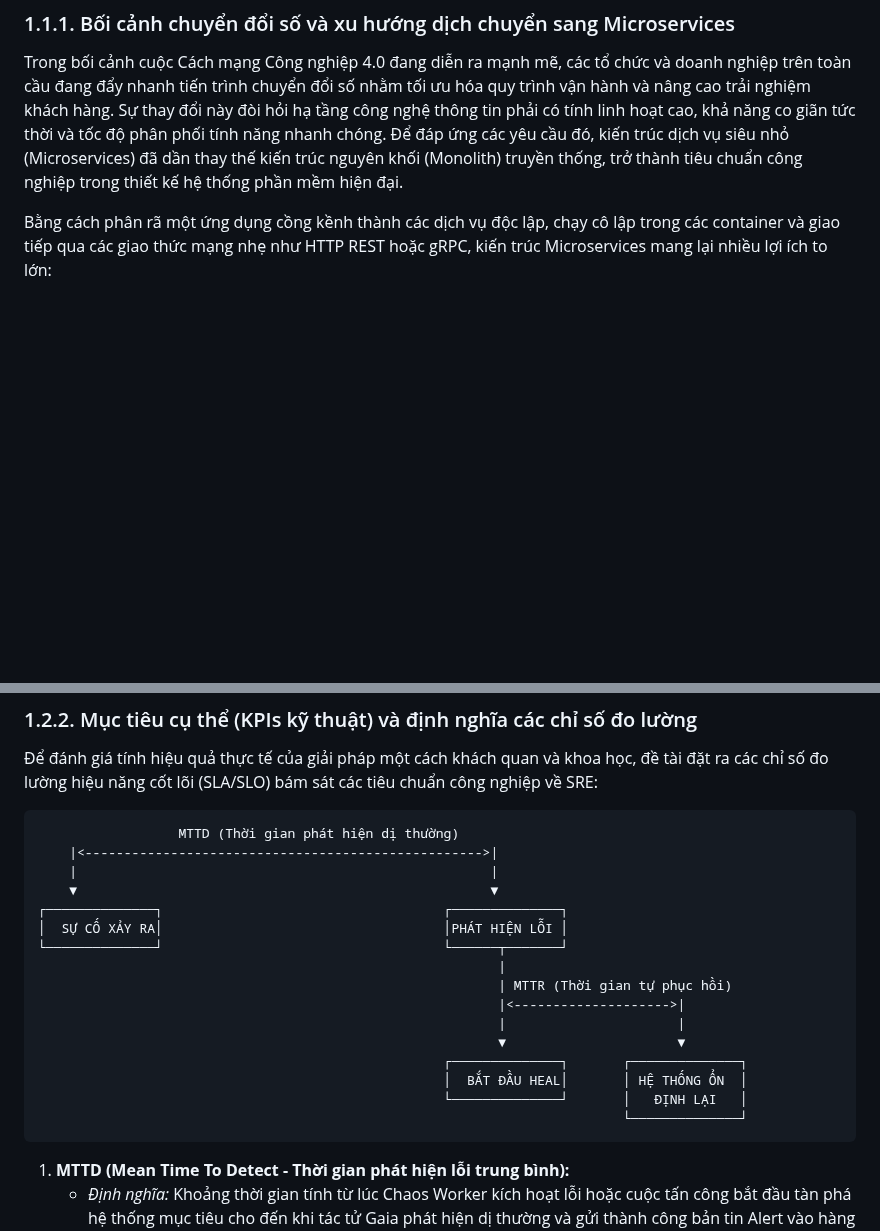
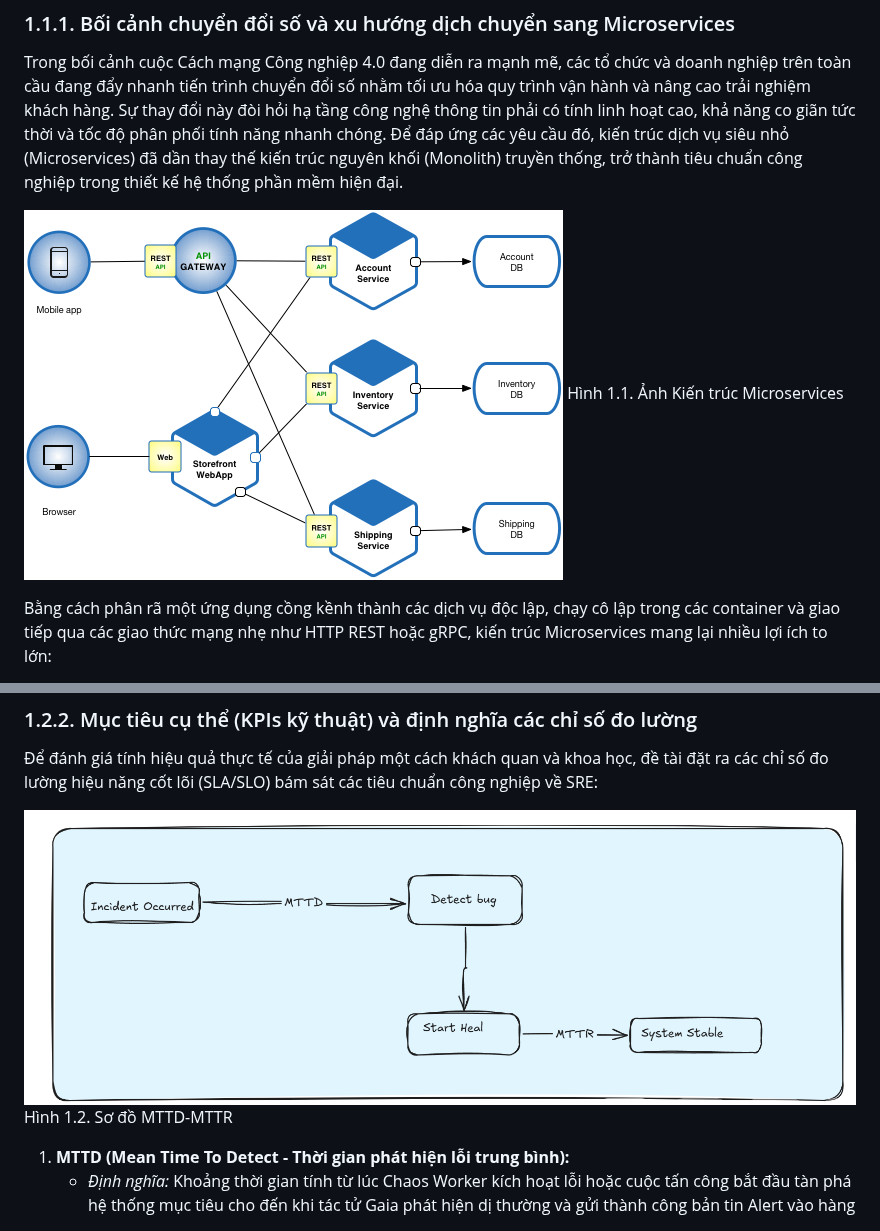
Before and after one commit to EurusDevSec/Zero-Door, a Markdown page: docs/research/chapter1.md, 2 parts joined by grey strips. Rendered like a GitHub page; pictures changed too: docs/research/image-1.png (added), docs/research/image.png (added); blank space fills up the shorter version.

Commit message:
docs: add initial research documentation and supporting images

````diff
--- a/docs/research/chapter1.md
+++ b/docs/research/chapter1.md
@@ -4,6 +4,9 @@
 
 ### 1.1.1. Bối cảnh chuyển đổi số và xu hướng dịch chuyển sang Microservices
 Trong bối cảnh cuộc Cách mạng Công nghiệp 4.0 đang diễn ra mạnh mẽ, các tổ chức và doanh nghiệp trên toàn cầu đang đẩy nhanh tiến trình chuyển đổi số nhằm tối ưu hóa quy trình vận hành và nâng cao trải nghiệm khách hàng. Sự thay đổi này đòi hỏi hạ tầng công nghệ thông tin phải có tính linh hoạt cao, khả năng co giãn tức thời và tốc độ phân phối tính năng nhanh chóng. Để đáp ứng các yêu cầu đó, kiến trúc dịch vụ siêu nhỏ (Microservices) đã dần thay thế kiến trúc nguyên khối (Monolith) truyền thống, trở thành tiêu chuẩn công nghiệp trong thiết kế hệ thống phần mềm hiện đại.
+
+![Hình 1.1. Ảnh Kiến trúc Microservices](image.png)
+Hình 1.1. Ảnh Kiến trúc Microservices
 
 Bằng cách phân rã một ứng dụng cồng kềnh thành các dịch vụ độc lập, chạy cô lập trong các container và giao tiếp qua các giao thức mạng nhẹ như HTTP REST hoặc gRPC, kiến trúc Microservices mang lại nhiều lợi ích to lớn:
 *   **Phát triển song song:** Các nhóm phát triển có thể làm việc độc lập trên từng dịch vụ mà không lo ngại ảnh hưởng chéo đến mã nguồn của nhau.
@@ -49,24 +52,8 @@ Mục tiêu tổng quát của đề tài là nghiên cứu, thiết kế và x
 ### 1.2.2. Mục tiêu cụ thể (KPIs kỹ thuật) và định nghĩa các chỉ số đo lường
 Để đánh giá tính hiệu quả thực tế của giải pháp một cách khách quan và khoa học, đề tài đặt ra các chỉ số đo lường hiệu năng cốt lõi (SLA/SLO) bám sát các tiêu chuẩn công nghiệp về SRE:
 
-```
-                  MTTD (Thời gian phát hiện dị thường)
-    |<--------------------------------------------------->|
-    |                                                     |
-    ▼                                                     ▼
-┌──────────────┐                                    ┌──────────────┐
-│  SỰ CỐ XẢY RA│                                    │PHÁT HIỆN LỖI │
-└──────────────┘                                    └──────┬───────┘
-                                                           |
-                                                           | MTTR (Thời gian tự phục hồi)
-                                                           |<-------------------->|
-                                                           |                      |
-                                                           ▼                      ▼
-                                                    ┌──────────────┐       ┌──────────────┐
-                                                    │  BẮT ĐẦU HEAL│       │ HỆ THỐNG ỔN  │
-                                                    └──────────────┘       │   ĐỊNH LẠI   │
-                                                                           └──────────────┘
-```
+![mttd-mttr diagram](image-1.png)
+Hình 1.2. Sơ đồ MTTD-MTTR
 
 1.  **MTTD (Mean Time To Detect - Thời gian phát hiện lỗi trung bình):**
     *   *Định nghĩa:* Khoảng thời gian tính từ lúc Chaos Worker kích hoạt lỗi hoặc cuộc tấn công bắt đầu tàn phá hệ thống mục tiêu cho đến khi tác tử Gaia phát hiện dị thường và gửi thành công bản tin Alert vào hàng đợi Kafka.
````
Also changed, not shown: other parts of docs/research/chapter1.md (+2 -4 lines), docs/research/chapter2.md (+2 -0 lines), docs/research/image-2.png (added).
